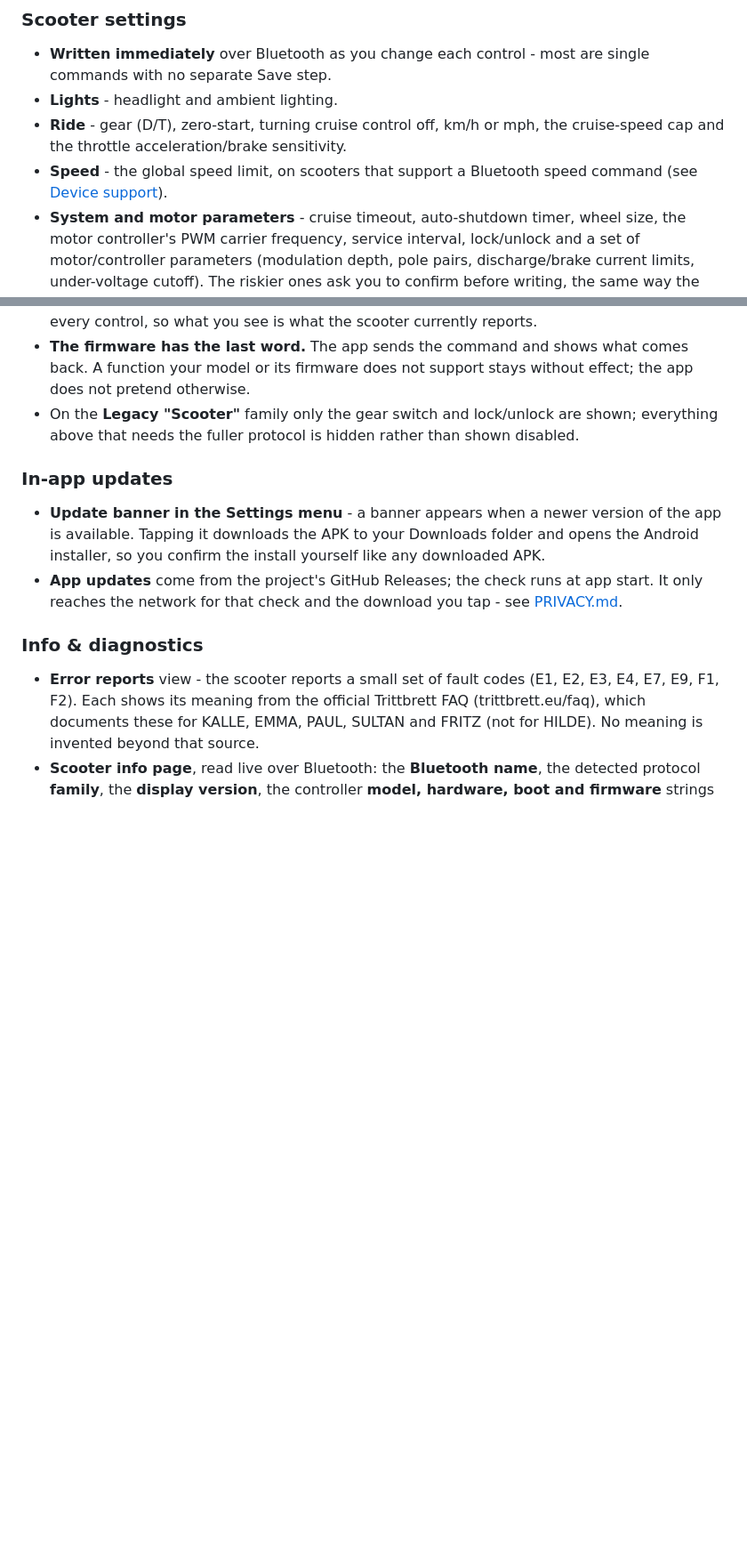
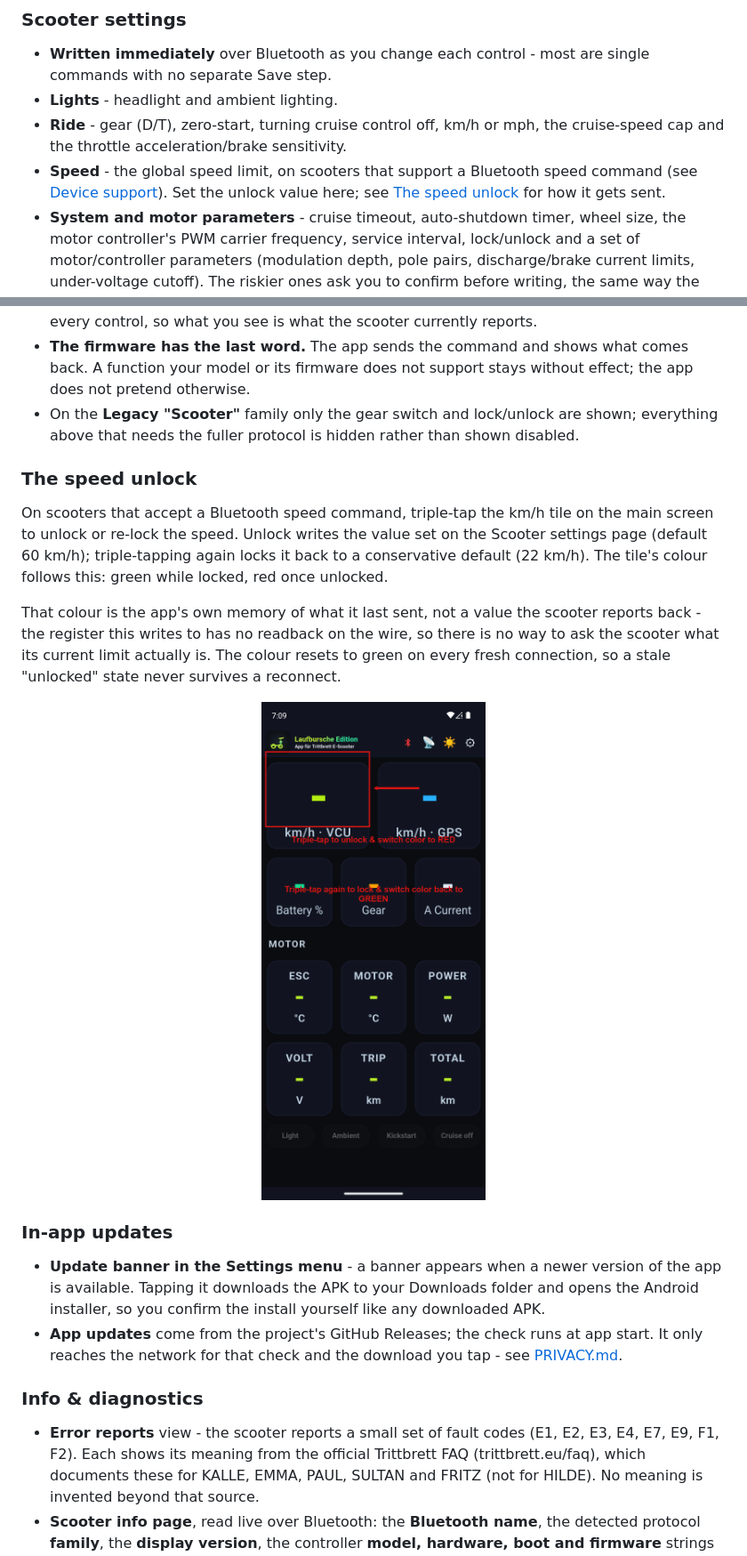
Before and after one commit to Laufbursche42/tb-lb-edition, a Markdown page: README.md, 2 parts joined by grey strips. Shown at 89% size. GitHub-like rendering; pictures changed too: screenshots/speed-unlock.png (added); blank space fills up the shorter version.

Commit message:
Document the speed unlock in the README, with a screenshot
Added a dedicated section (mirroring the base app's "live speed lock"
writeup) explaining the triple-tap gesture, the default unlock value and,
importantly, that the tile colour is local memory rather than a value the
scooter reports back - the register has no readback on the wire. Ships
one annotated screenshot; dropped the "no screenshots" .gitignore rule
that would have blocked it.

```diff
--- a/README.md
+++ b/README.md
@@ -77,13 +78,21 @@ Everything below is implemented and shipping in the app.
 - **Written immediately** over Bluetooth as you change each control - most are single commands with no separate Save step.
 - **Lights** - headlight and ambient lighting.
 - **Ride** - gear (D/T), zero-start, turning cruise control off, km/h or mph, the cruise-speed cap and the throttle acceleration/brake sensitivity.
-- **Speed** - the global speed limit, on scooters that support a Bluetooth speed command (see [Device support](#device-support)).
+- **Speed** - the global speed limit, on scooters that support a Bluetooth speed command (see [Device support](#device-support)). Set the unlock value here; see [The speed unlock](#the-speed-unlock) for how it gets sent.
 - **System and motor parameters** - cruise timeout, auto-shutdown timer, wheel size, the motor controller's PWM carrier frequency, service interval, lock/unlock and a set of motor/controller parameters (modulation depth, pole pairs, discharge/brake current limits, under-voltage cutoff). The riskier ones ask you to confirm before writing, the same way the manufacturer app would.
 - **Name and sound** - set the Bluetooth advertised name and pick the start/shutdown/horn/alarm sound, on models with the AT command channel.
 - **A "?" help popup on every setting.**
 - **The shown state comes from the scooter**, not from the phone: the live telemetry drives every control, so what you see is what the scooter currently reports.
 - **The firmware has the last word.** The app sends the command and shows what comes back. A function your model or its firmware does not support stays without effect; the app does not pretend otherwise.
 - On the **Legacy "Scooter"** family only the gear switch and lock/unlock are shown; everything above that needs the fuller protocol is hidden rather than shown disabled.
+
+### The speed unlock
+
+On scooters that accept a Bluetooth speed command, triple-tap the km/h tile on the main screen to unlock or re-lock the speed. Unlock writes the value set on the Scooter settings page (default 60 km/h); triple-tapping again locks it back to a conservative default (22 km/h). The tile's colour follows this: green while locked, red once unlocked.
+
+That colour is the app's own memory of what it last sent, not a value the scooter reports back - the register this writes to has no readback on the wire, so there is no way to ask the scooter what its current limit actually is. The colour resets to green on every fresh connection, so a stale "unlocked" state never survives a reconnect.
+
+<p align="center"><img src="screenshots/speed-unlock.png" width="260" alt="Speed unlock - triple-tap the km/h tile to lock or unlock the speed limit over Bluetooth"></p>
 
 ### In-app updates
 
```
Also changed, not shown: other parts of README.md (+1 -0 lines), 1 other file.
